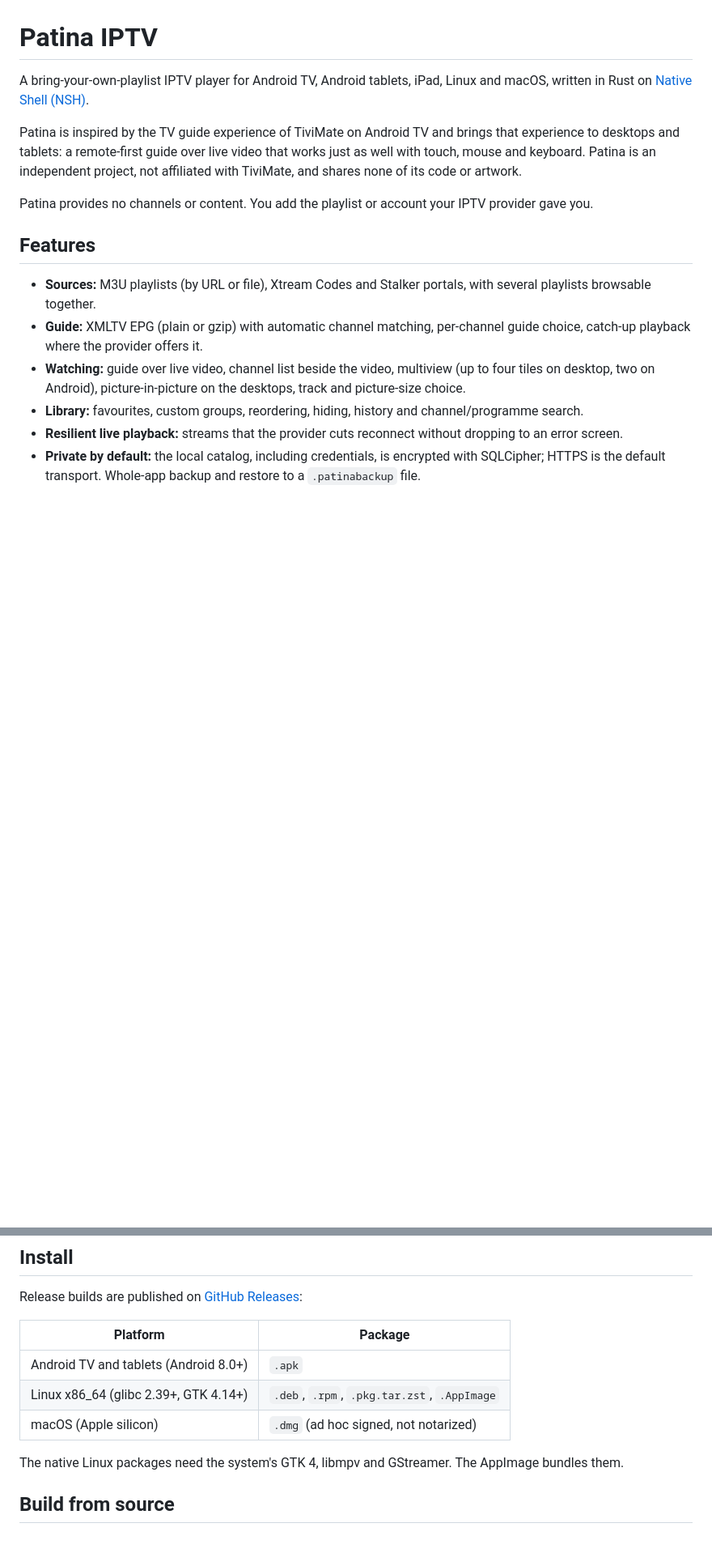
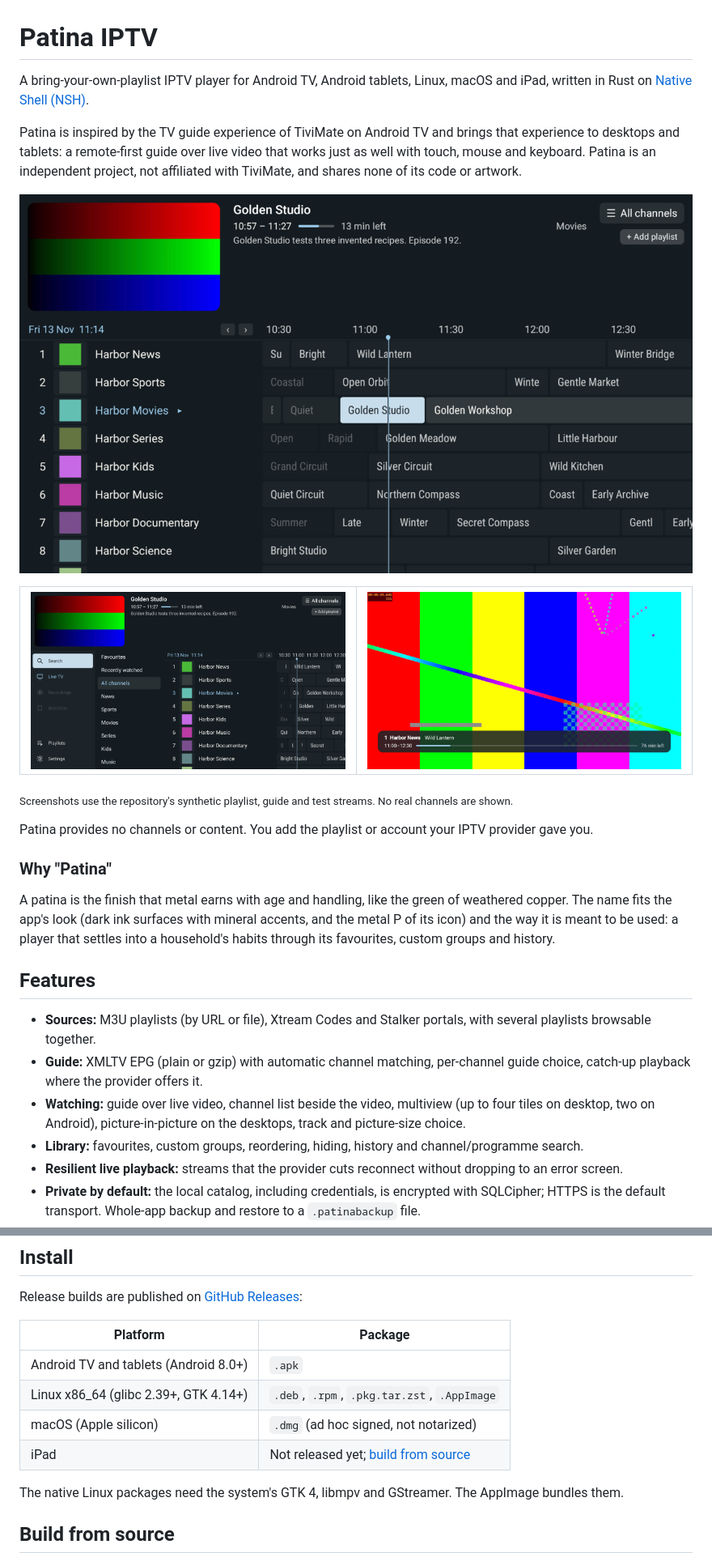
Before and after one commit to teng-lin/iptv-rs, a Markdown page: README.md, 2 parts joined by grey strips. Shown at 81% size. Drawn GitHub-style; pictures changed too: docs/screenshots/tv-groups.png (added), docs/screenshots/tv-guide.png (added), docs/screenshots/tv-playback.png (added); blank space fills up the shorter version.

```diff
--- a/README.md
+++ b/README.md
@@ -1,7 +1,7 @@
 # Patina IPTV
 
 A bring-your-own-playlist IPTV player for Android TV, Android tablets,
-iPad, Linux and macOS, written in Rust on
+Linux, macOS and iPad, written in Rust on
 [Native Shell (NSH)](https://github.com/longbridge/nsh).
 
 Patina is inspired by the TV guide experience of TiviMate on Android TV
@@ -10,8 +10,28 @@ over live video that works just as well with touch, mouse and keyboard.
 Patina is an independent project, not affiliated with TiviMate, and
 shares none of its code or artwork.
 
+![The TV guide on Android TV, with the playing channel in the preview](docs/screenshots/tv-guide.png)
+
+<table>
+  <tr>
+    <td><img src="docs/screenshots/tv-groups.png" alt="The menu and channel groups beside the guide"></td>
+    <td><img src="docs/screenshots/tv-playback.png" alt="Full-screen playback with the programme card"></td>
+  </tr>
+</table>
+
+<sub>Screenshots use the repository's synthetic playlist, guide and test
+streams. No real channels are shown.</sub>
+
 Patina provides no channels or content. You add the playlist or account
 your IPTV provider gave you.
+
+### Why "Patina"
+
+A patina is the finish that metal earns with age and handling, like the
+green of weathered copper. The name fits the app's look (dark ink surfaces
+with mineral accents, and the metal P of its icon) and the way it is meant
+to be used: a player that settles into a household's habits through its
+favourites, custom groups and history.
 
 ## Features
 
@@ -40,6 +60,7 @@ Release builds are published on
 | Android TV and tablets (Android 8.0+) | `.apk` |
 | Linux x86_64 (glibc 2.39+, GTK 4.14+) | `.deb`, `.rpm`, `.pkg.tar.zst`, `.AppImage` |
 | macOS (Apple silicon) | `.dmg` (ad hoc signed, not notarized) |
+| iPad | Not released yet; [build from source](#ipad) |
 
 The native Linux packages need the system's GTK 4, libmpv and GStreamer.
 The AppImage bundles them.
```
Also changed, not shown: other parts of README.md (+14 -3 lines).
